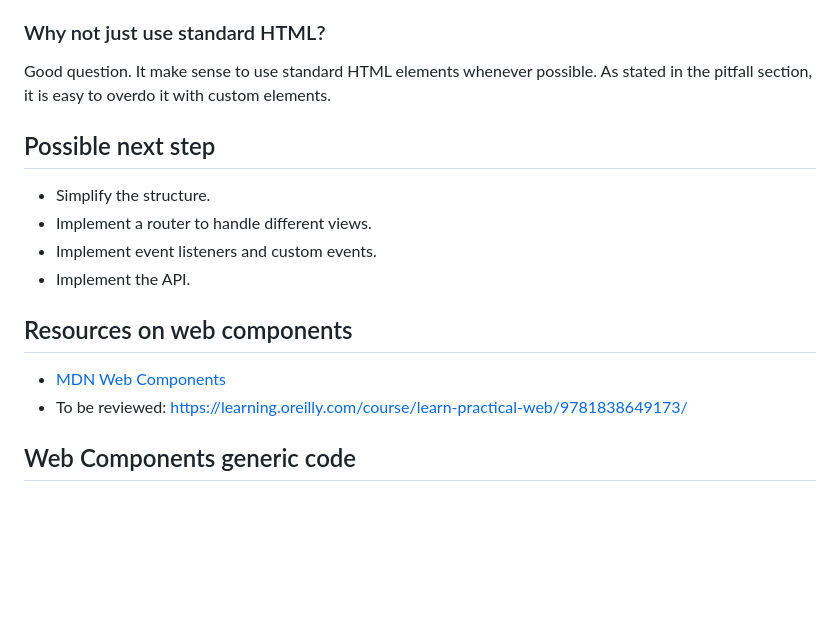
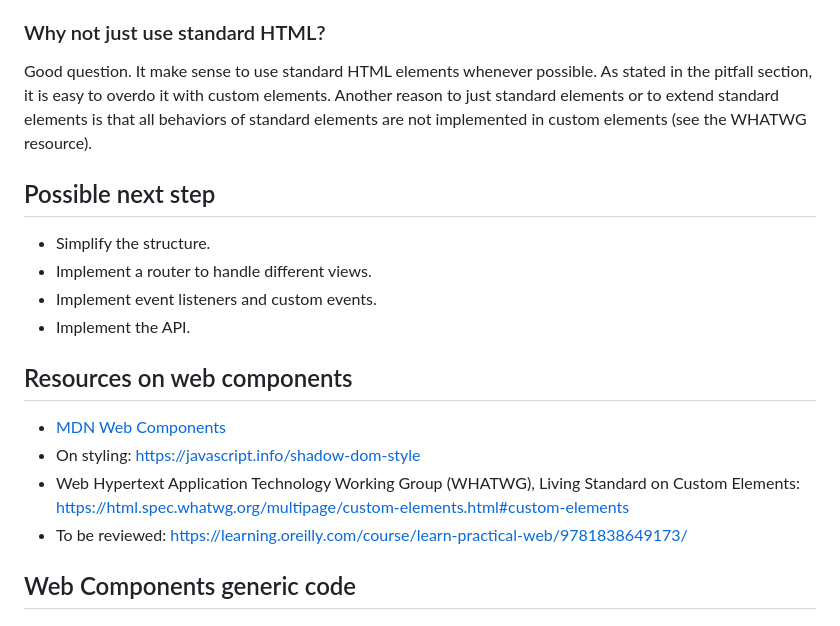
Before and after one commit to KarlComSe/web-components-basic, a Markdown page: README.md, the part around one of its changes. Drawn GitHub-style; blank space fills up the shorter version.

```diff
--- a/README.md
+++ b/README.md
@@ -150,7 +150,7 @@ The basic naming convention is that there needs to be a dash as no standard HTML
 
 ### Why not just use standard HTML?
 
-Good question. It make sense to use standard HTML elements whenever possible. As stated in the pitfall section, it is easy to overdo it with custom elements.
+Good question. It make sense to use standard HTML elements whenever possible. As stated in the pitfall section, it is easy to overdo it with custom elements. Another reason to just standard elements or to extend standard elements is that all behaviors of standard elements are not implemented in custom elements (see the WHATWG resource).
 
 ## Possible next step
 
@@ -162,6 +162,8 @@ Good question. It make sense to use standard HTML elements whenever possible. As
 ## Resources on web components
 
 - [MDN Web Components](https://developer.mozilla.org/en-US/docs/Web/Web_Components)
+- On styling: https://javascript.info/shadow-dom-style
+- Web Hypertext Application Technology Working Group (WHATWG), Living Standard on Custom Elements: https://html.spec.whatwg.org/multipage/custom-elements.html#custom-elements
 - To be reviewed: <https://learning.oreilly.com/course/learn-practical-web/9781838649173/>
 
 ## Web Components generic code
```
Also changed, not shown: other parts of README.md (+8 -8 lines).
